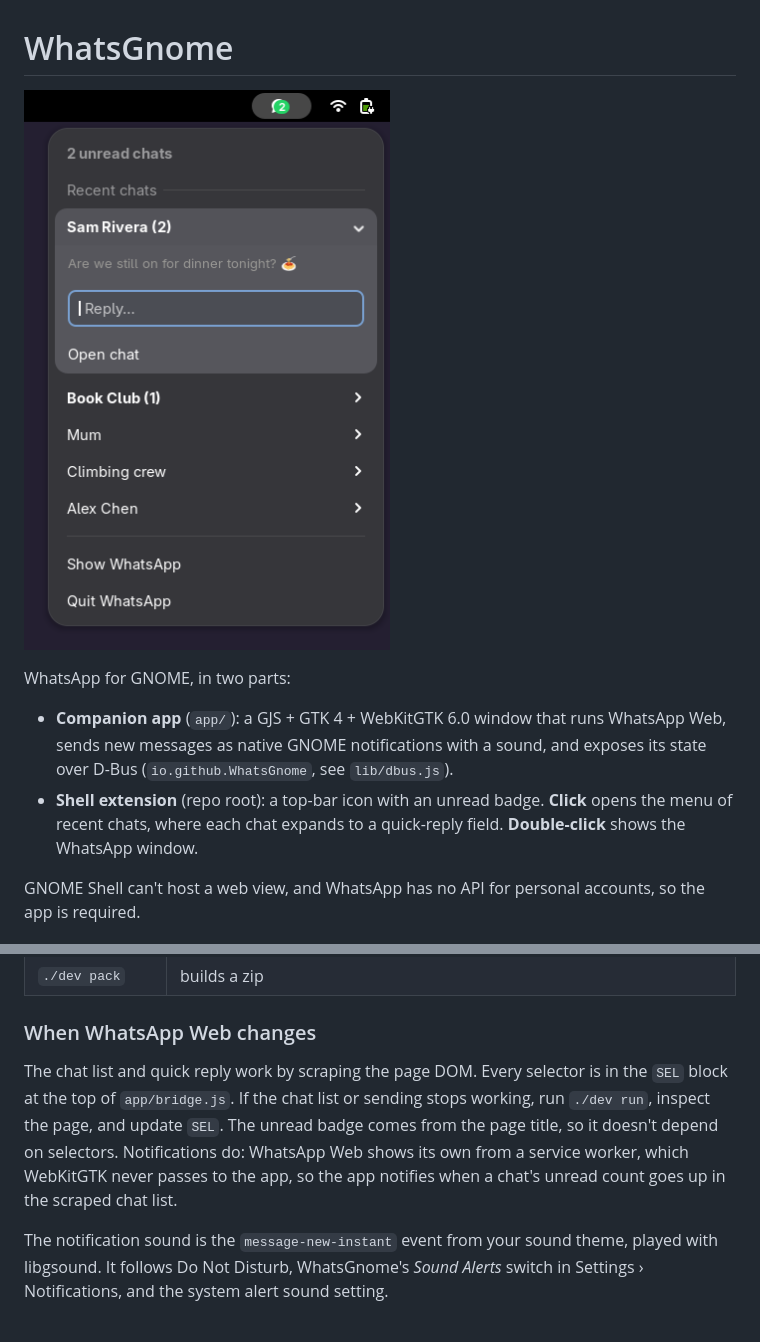
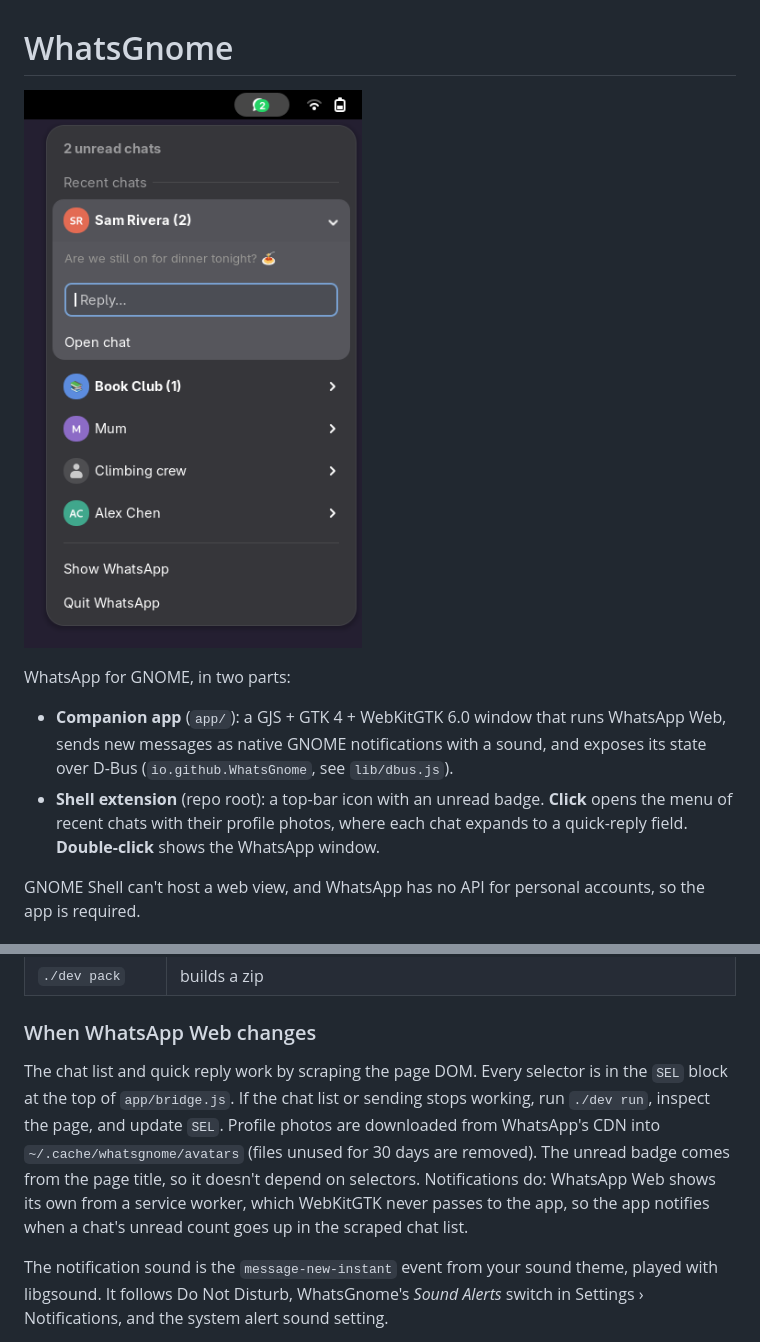
Before and after one commit to dmdamen/WhatsGnome, a Markdown page: README.md, 2 parts joined by grey strips. Rendered like a GitHub page; pictures changed too: docs/screenshot.png.

```diff
--- a/README.md
+++ b/README.md
@@ -5,7 +5,7 @@
 WhatsApp for GNOME, in two parts:
 
 - **Companion app** (`app/`): a GJS + GTK 4 + WebKitGTK 6.0 window that runs WhatsApp Web, sends new messages as native GNOME notifications with a sound, and exposes its state over D-Bus (`io.github.WhatsGnome`, see `lib/dbus.js`).
-- **Shell extension** (repo root): a top-bar icon with an unread badge. **Click** opens the menu of recent chats, where each chat expands to a quick-reply field. **Double-click** shows the WhatsApp window.
+- **Shell extension** (repo root): a top-bar icon with an unread badge. **Click** opens the menu of recent chats with their profile photos, where each chat expands to a quick-reply field. **Double-click** shows the WhatsApp window.
 
 GNOME Shell can't host a web view, and WhatsApp has no API for personal accounts, so the app is required.
 
@@ -36,7 +36,7 @@ All build and test tooling runs in podman. Nothing is installed on the host.
 
 ### When WhatsApp Web changes
 
-The chat list and quick reply work by scraping the page DOM. Every selector is in the `SEL` block at the top of `app/bridge.js`. If the chat list or sending stops working, run `./dev run`, inspect the page, and update `SEL`. The unread badge comes from the page title, so it doesn't depend on selectors. Notifications do: WhatsApp Web shows its own from a service worker, which WebKitGTK never passes to the app, so the app notifies when a chat's unread count goes up in the scraped chat list.
+The chat list and quick reply work by scraping the page DOM. Every selector is in the `SEL` block at the top of `app/bridge.js`. If the chat list or sending stops working, run `./dev run`, inspect the page, and update `SEL`. Profile photos are downloaded from WhatsApp's CDN into `~/.cache/whatsgnome/avatars` (files unused for 30 days are removed). The unread badge comes from the page title, so it doesn't depend on selectors. Notifications do: WhatsApp Web shows its own from a service worker, which WebKitGTK never passes to the app, so the app notifies when a chat's unread count goes up in the scraped chat list.
 
 The notification sound is the `message-new-instant` event from your sound theme, played with libgsound. It follows Do Not Disturb, WhatsGnome's *Sound Alerts* switch in Settings › Notifications, and the system alert sound setting.
 
```
Also changed, not shown: other parts of README.md (+1 -1 lines), 9 other files.
